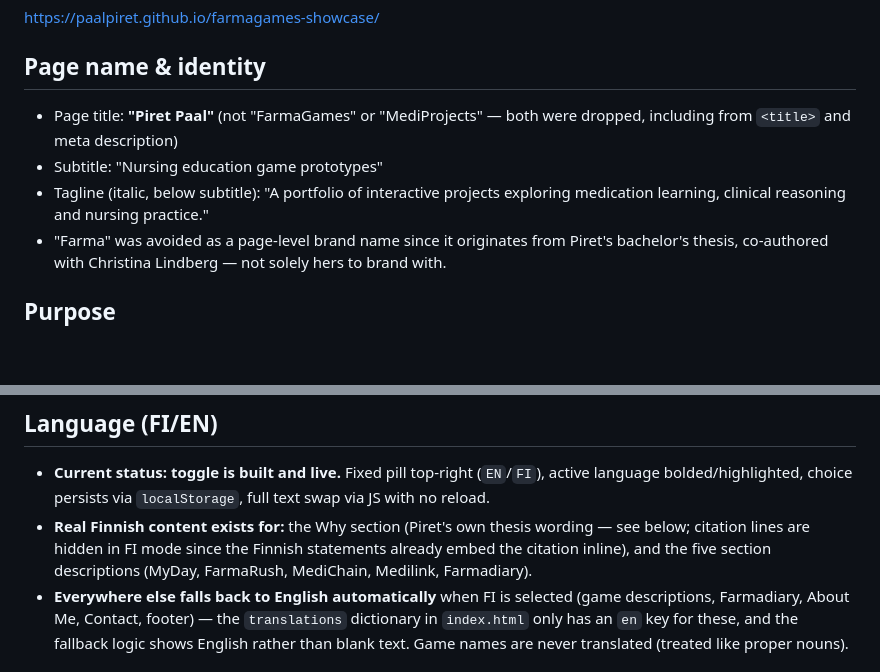
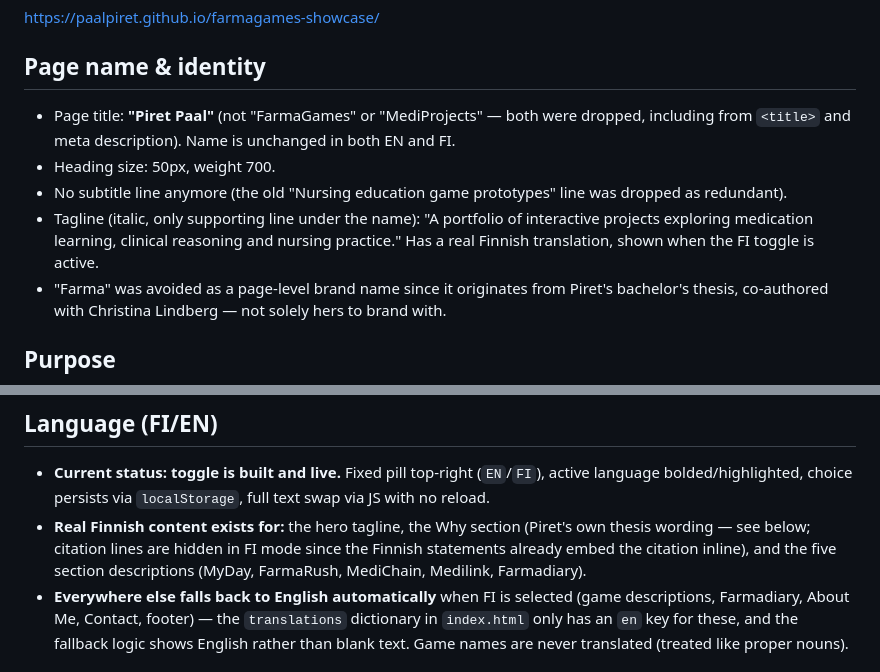
Before and after one commit to paalpiret/farmagames-showcase, a Markdown page: DESIGN.md, 2 parts joined by grey strips. Rendered like a GitHub page; blank space fills up the shorter version.

Commit message:
Update DESIGN.md for simplified header (no subtitle, larger heading, FI tagline)

```diff
--- a/DESIGN.md
+++ b/DESIGN.md
@@ -6,9 +6,10 @@ This file tracks the design decisions, content, and status for this repo, so bot
 https://paalpiret.github.io/farmagames-showcase/
 
 ## Page name & identity
-- Page title: **"Piret Paal"** (not "FarmaGames" or "MediProjects" — both were dropped, including from `<title>` and meta description)
-- Subtitle: "Nursing education game prototypes"
-- Tagline (italic, below subtitle): "A portfolio of interactive projects exploring medication learning, clinical reasoning and nursing practice."
+- Page title: **"Piret Paal"** (not "FarmaGames" or "MediProjects" — both were dropped, including from `<title>` and meta description). Name is unchanged in both EN and FI.
+- Heading size: 50px, weight 700.
+- No subtitle line anymore (the old "Nursing education game prototypes" line was dropped as redundant).
+- Tagline (italic, only supporting line under the name): "A portfolio of interactive projects exploring medication learning, clinical reasoning and nursing practice." Has a real Finnish translation, shown when the FI toggle is active.
 - "Farma" was avoided as a page-level brand name since it originates from Piret's bachelor's thesis, co-authored with Christina Lindberg — not solely hers to brand with.
 
 ## Purpose
@@ -58,7 +59,7 @@ No colored pill/chip badges anywhere on the page (including Farmadiary's, which
 
 ## Language (FI/EN)
 - **Current status: toggle is built and live.** Fixed pill top-right (`EN`/`FI`), active language bolded/highlighted, choice persists via `localStorage`, full text swap via JS with no reload.
-- **Real Finnish content exists for:** the Why section (Piret's own thesis wording — see below; citation lines are hidden in FI mode since the Finnish statements already embed the citation inline), and the five section descriptions (MyDay, FarmaRush, MediChain, Medilink, Farmadiary).
+- **Real Finnish content exists for:** the hero tagline, the Why section (Piret's own thesis wording — see below; citation lines are hidden in FI mode since the Finnish statements already embed the citation inline), and the five section descriptions (MyDay, FarmaRush, MediChain, Medilink, Farmadiary).
 - **Everywhere else falls back to English automatically** when FI is selected (game descriptions, Farmadiary, About Me, Contact, footer) — the `translations` dictionary in `index.html` only has an `en` key for these, and the fallback logic shows English rather than blank text. Game names are never translated (treated like proper nouns).
 
 ## Content — final/ready to use, all live on the page
```
